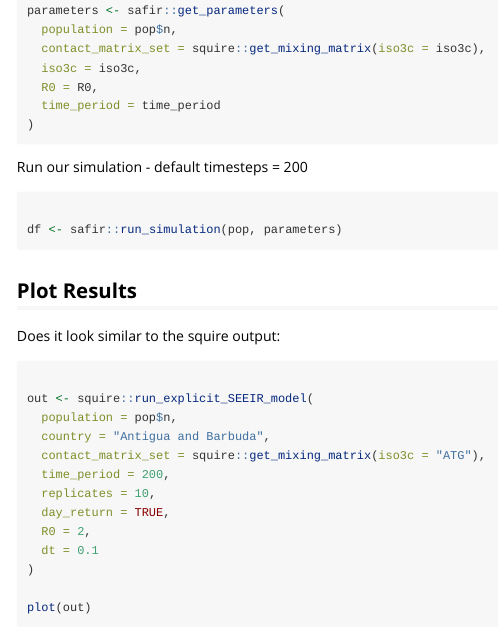
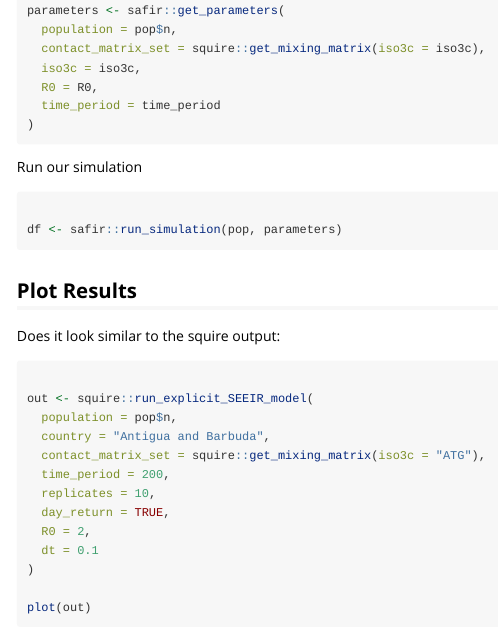
Before and after one commit to mrc-ide/safir, an R Markdown document (vignettes/Validation.Rmd): the page in a window 1100 px wide, from 340 px down. Rendered offline with R 4.5, knitr and Pandoc, with nearby package versions; the code chunks are not run, so their results and figures are left out.

````diff
--- a/vignettes/Validation.Rmd
+++ b/vignettes/Validation.Rmd
@@ -43,7 +43,7 @@
 
 ```
 
-Run our simulation - default timesteps = 200
+Run our simulation
 
 ```{r}
 
````
Also changed, not shown: 1 other file.
